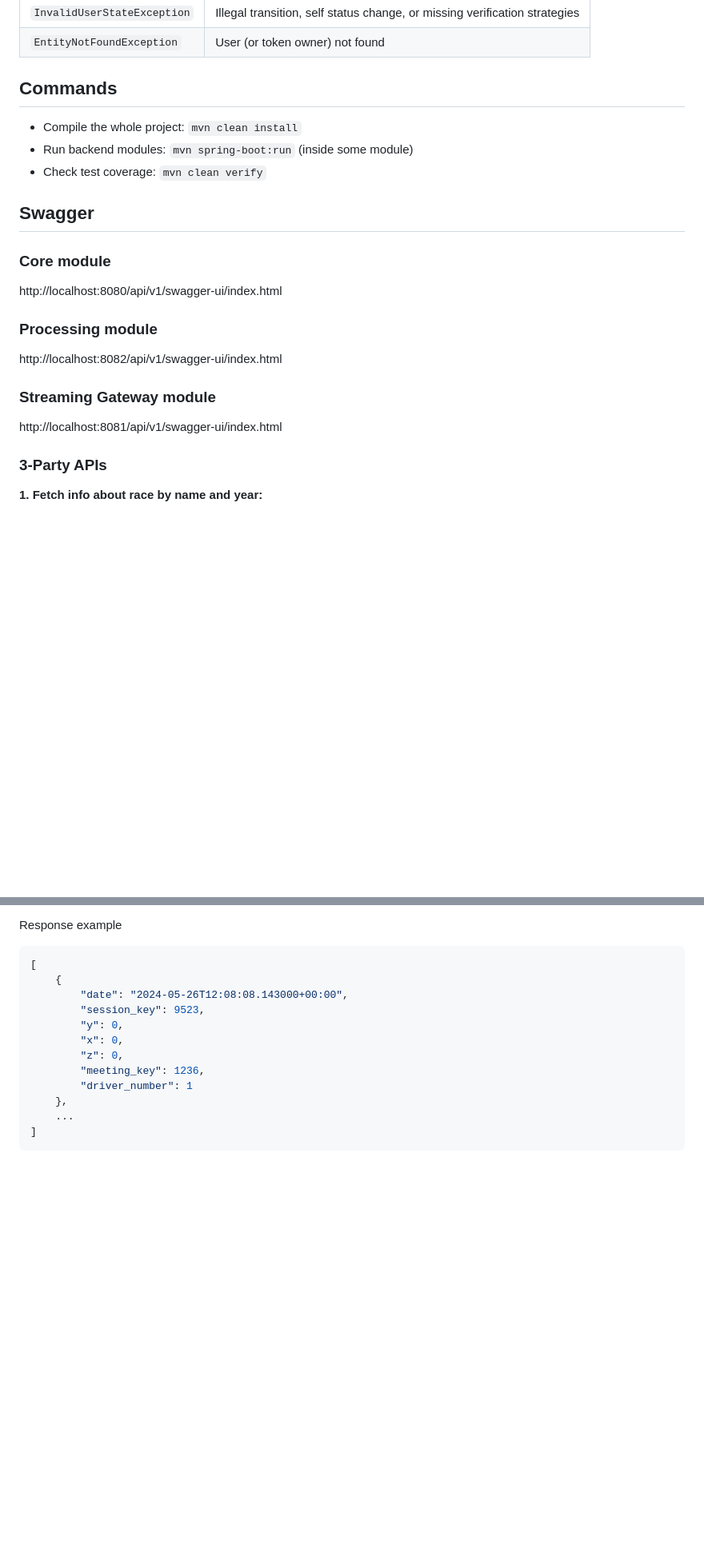
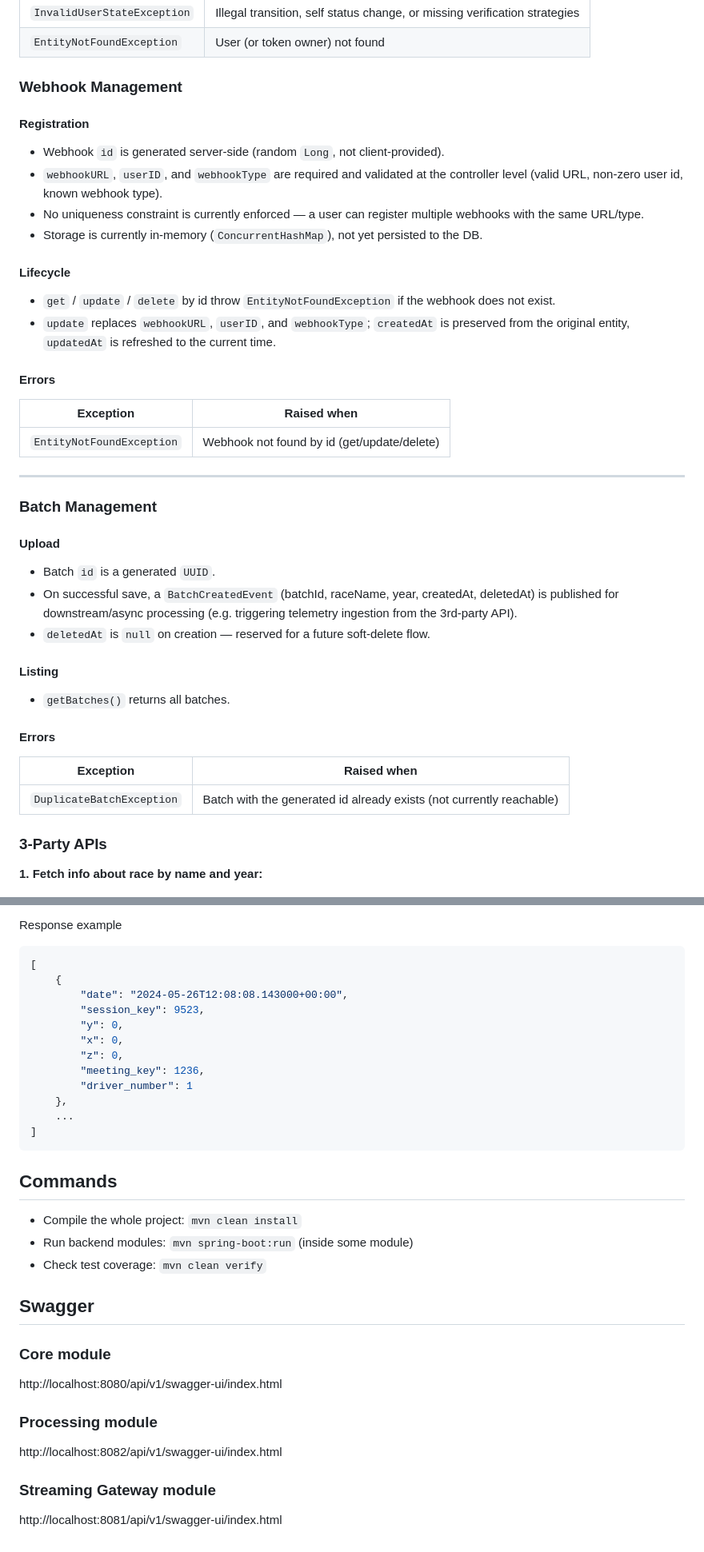
Before and after one commit to kastashenkova/formula1, a Markdown page: README.md, 2 parts joined by grey strips. Shown at 80% size. Rendered like a GitHub page; blank space fills up the shorter version.

Commit message:
Enhance README with Webhook and Batch Management details
Added detailed sections for Webhook Management, Batch Management, and updated Swagger links.

````diff
--- a/README.md
+++ b/README.md
@@ -87,21 +87,41 @@ stateDiagram-v2
 | `InvalidUserStateException` | Illegal transition, self status change, or missing verification strategies |
 | `EntityNotFoundException` | User (or token owner) not found |
 
-## Commands
-- Compile the whole project: `mvn clean install`
-- Run backend modules: `mvn spring-boot:run` (inside some module)
-- Check test coverage: `mvn clean verify`
+### Webhook Management
 
-## Swagger
-### Core module
-http://localhost:8080/api/v1/swagger-ui/index.html
+#### Registration
+- Webhook `id` is generated server-side (random `Long`, not client-provided).
+- `webhookURL`, `userID`, and `webhookType` are required and validated at the controller level (valid URL, non-zero user id, known webhook type).
+- No uniqueness constraint is currently enforced — a user can register multiple webhooks with the same URL/type.
+- Storage is currently in-memory (`ConcurrentHashMap`), not yet persisted to the DB.
 
-### Processing module
-http://localhost:8082/api/v1/swagger-ui/index.html
+#### Lifecycle
+- `get` / `update` / `delete` by id throw `EntityNotFoundException` if the webhook does not exist.
+- `update` replaces `webhookURL`, `userID`, and `webhookType`; `createdAt` is preserved from the original entity, `updatedAt` is refreshed to the current time.
 
-### Streaming Gateway module
-http://localhost:8081/api/v1/swagger-ui/index.html
+#### Errors
 
+| Exception | Raised when |
+|---|---|
+| `EntityNotFoundException` | Webhook not found by id (get/update/delete) |
+
+---
+
+### Batch Management
+
+#### Upload
+- Batch `id` is a generated `UUID`.
+- On successful save, a `BatchCreatedEvent` (batchId, raceName, year, createdAt, deletedAt) is published for downstream/async processing (e.g. triggering telemetry ingestion from the 3rd-party API).
+- `deletedAt` is `null` on creation — reserved for a future soft-delete flow.
+
+#### Listing
+- `getBatches()` returns all batches.
+
+#### Errors
+
+| Exception | Raised when |
+|---|---|
+| `DuplicateBatchException` | Batch with the generated id already exists (not currently reachable) |
 
 ### 3-Party APIs
 
@@ -175,3 +195,18 @@ Response example
     ...
 ]
 ```
+
+## Commands
+- Compile the whole project: `mvn clean install`
+- Run backend modules: `mvn spring-boot:run` (inside some module)
+- Check test coverage: `mvn clean verify`
+
+## Swagger
+### Core module
+http://localhost:8080/api/v1/swagger-ui/index.html
+
+### Processing module
+http://localhost:8082/api/v1/swagger-ui/index.html
+
+### Streaming Gateway module
+http://localhost:8081/api/v1/swagger-ui/index.html
````
